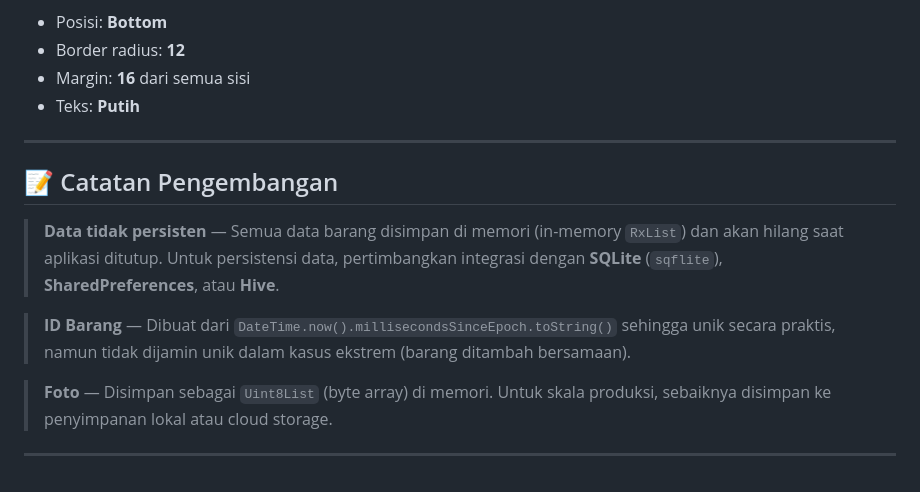
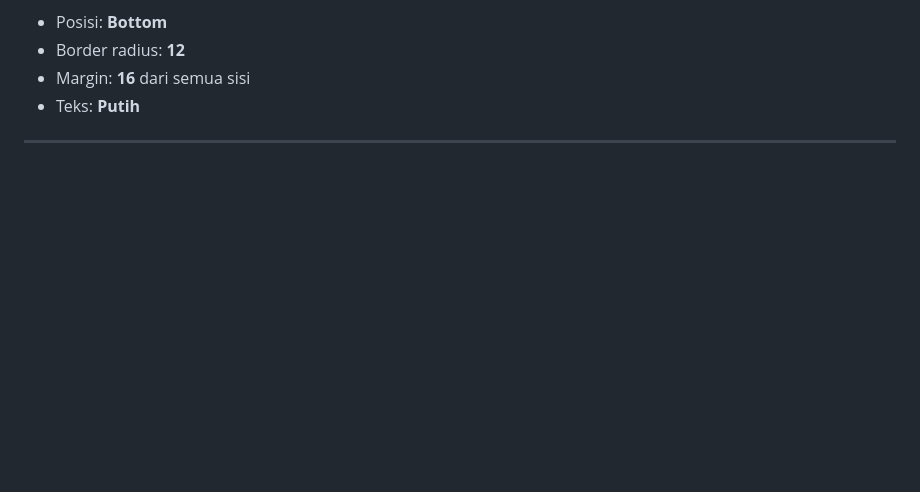
Before and after one commit to superamarr/Aplikasi-Inventaris-Barang, a Markdown page: README.md, the part around the change. GitHub-like rendering; blank space fills up the shorter version.

Commit message:
README.md
readme update

```diff
--- a/README.md
+++ b/README.md
@@ -665,13 +665,3 @@ Semua Snackbar menggunakan:
 - Teks: **Putih**
 
 ---
-
-## 📝 Catatan Pengembangan
-
-> **Data tidak persisten** — Semua data barang disimpan di memori (in-memory `RxList`) dan akan hilang saat aplikasi ditutup. Untuk persistensi data, pertimbangkan integrasi dengan **SQLite** (`sqflite`), **SharedPreferences**, atau **Hive**.
-
-> **ID Barang** — Dibuat dari `DateTime.now().millisecondsSinceEpoch.toString()` sehingga unik secara praktis, namun tidak dijamin unik dalam kasus ekstrem (barang ditambah bersamaan).
-
-> **Foto** — Disimpan sebagai `Uint8List` (byte array) di memori. Untuk skala produksi, sebaiknya disimpan ke penyimpanan lokal atau cloud storage.
-
----
```
